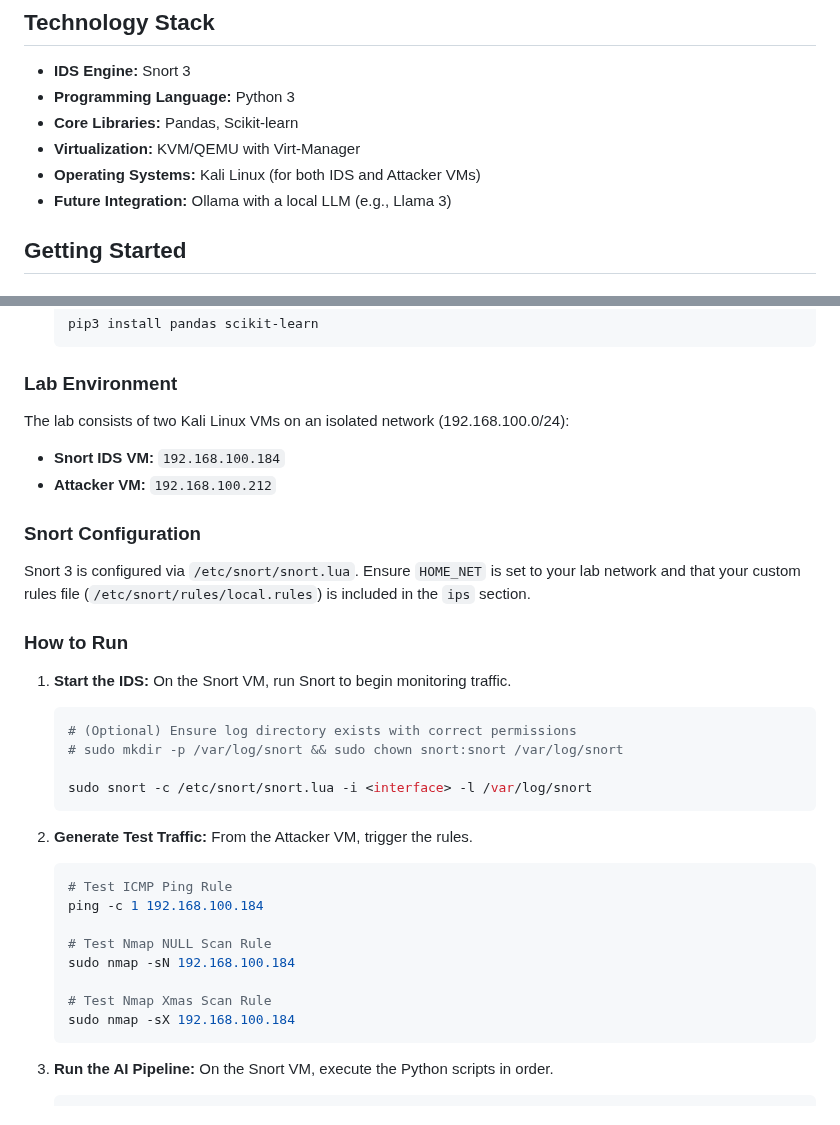
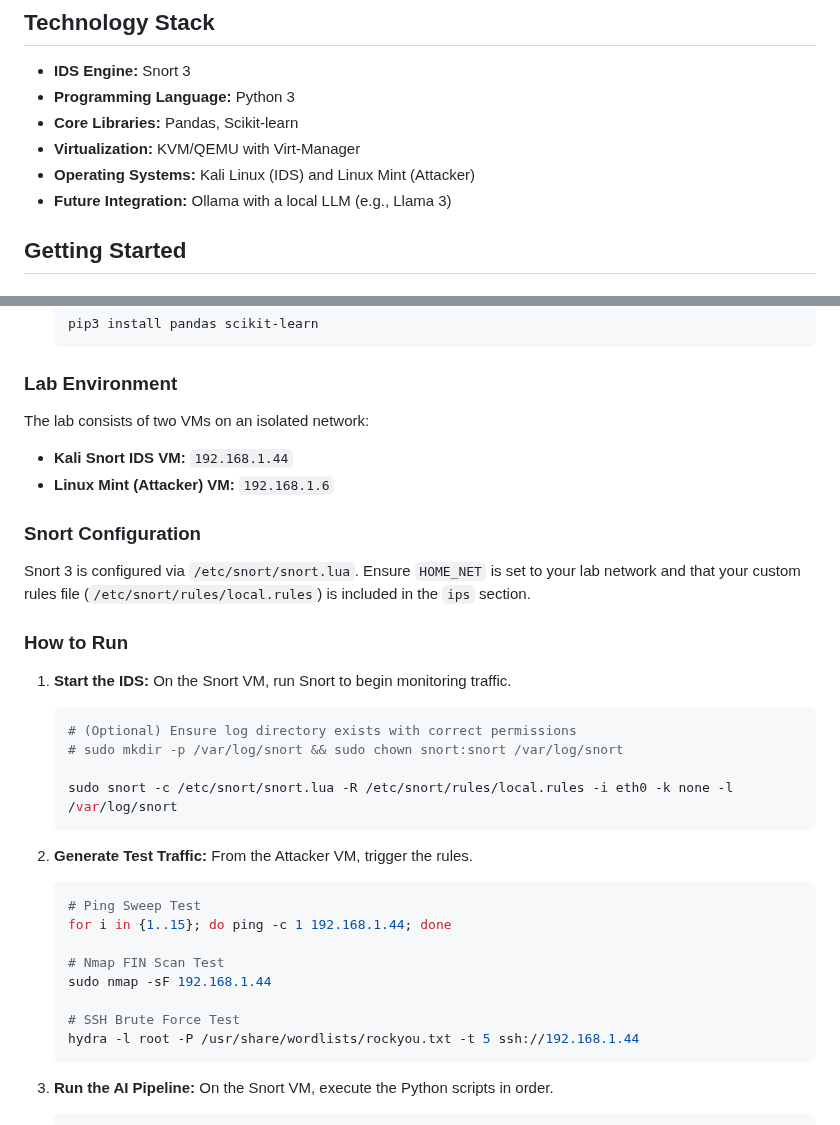
Before and after one commit to Idowza/autonomous-snort-ids, a Markdown page: README.md, 2 parts joined by grey strips. GitHub-like rendering.

````diff
--- a/README.md
+++ b/README.md
@@ -12,7 +12,7 @@ This repository contains the code for an AI-enhanced Intrusion Detection System
 *   **Programming Language:** Python 3
 *   **Core Libraries:** Pandas, Scikit-learn
 *   **Virtualization:** KVM/QEMU with Virt-Manager
-*   **Operating Systems:** Kali Linux (for both IDS and Attacker VMs)
+*   **Operating Systems:** Kali Linux (IDS) and Linux Mint (Attacker)
 *   **Future Integration:** Ollama with a local LLM (e.g., Llama 3)
 
 ## Getting Started
@@ -28,10 +28,10 @@ This repository contains the code for an AI-enhanced Intrusion Detection System
 
 ### Lab Environment
 
-The lab consists of two Kali Linux VMs on an isolated network (192.168.100.0/24):
+The lab consists of two VMs on an isolated network:
 
-*   **Snort IDS VM:** `192.168.100.184`
-*   **Attacker VM:** `192.168.100.212`
+*   **Kali Snort IDS VM:** `192.168.1.44`
+*   **Linux Mint (Attacker) VM:** `192.168.1.6`
 
 ### Snort Configuration
 
@@ -44,19 +44,19 @@ Snort 3 is configured via `/etc/snort/snort.lua`. Ensure `HOME_NET` is set to yo
     # (Optional) Ensure log directory exists with correct permissions
     # sudo mkdir -p /var/log/snort && sudo chown snort:snort /var/log/snort
 
-    sudo snort -c /etc/snort/snort.lua -i <interface> -l /var/log/snort
+    sudo snort -c /etc/snort/snort.lua -R /etc/snort/rules/local.rules -i eth0 -k none -l /var/log/snort
     ```
 
 2.  **Generate Test Traffic:** From the Attacker VM, trigger the rules.
     ```bash
-    # Test ICMP Ping Rule
-    ping -c 1 192.168.100.184
+    # Ping Sweep Test
+    for i in {1..15}; do ping -c 1 192.168.1.44; done
 
-    # Test Nmap NULL Scan Rule
-    sudo nmap -sN 192.168.100.184
+    # Nmap FIN Scan Test
+    sudo nmap -sF 192.168.1.44
 
-    # Test Nmap Xmas Scan Rule
-    sudo nmap -sX 192.168.100.184
+    # SSH Brute Force Test
+    hydra -l root -P /usr/share/wordlists/rockyou.txt -t 5 ssh://192.168.1.44
     ```
 
 3.  **Run the AI Pipeline:** On the Snort VM, execute the Python scripts in order.
````
